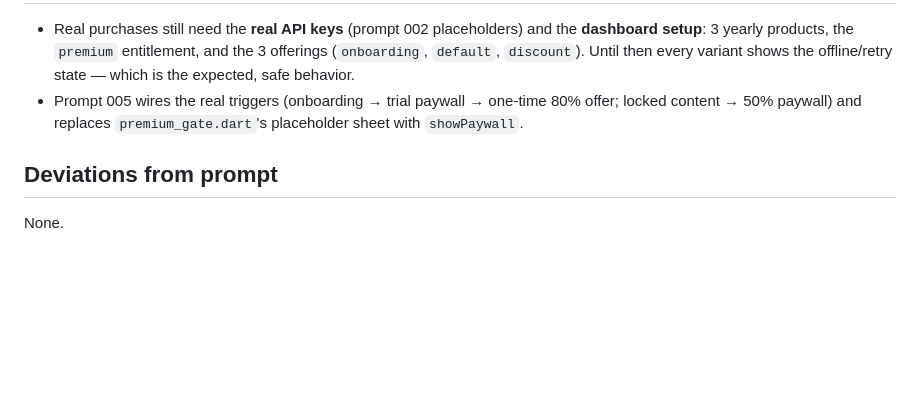
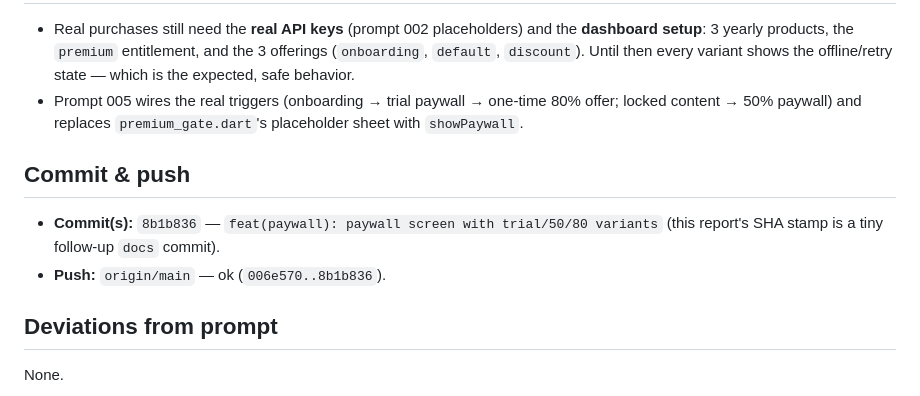
Before and after one commit to ammaralkhatib/vegan_motivation_app, a Markdown page: claude-reports/2026-06-12/004-paywall-screens.md, the part around the change. Rendered like a GitHub page; blank space fills up the shorter version.

Commit message:
docs(paywall): stamp commit SHA + push result in paywall report
Prompt: claude-prompts/2026-06-12/004-paywall-screens.md

Co-Authored-By: Claude Opus 4.8 (1M context) <noreply@anthropic.com>

```diff
--- a/claude-reports/2026-06-12/004-paywall-screens.md
+++ b/claude-reports/2026-06-12/004-paywall-screens.md
@@ -95,6 +95,12 @@ Manual click-path (for the owner):
   offer; locked content → 50% paywall) and replaces `premium_gate.dart`'s
   placeholder sheet with `showPaywall`.
 
+## Commit & push
+
+- **Commit(s):** `8b1b836` — `feat(paywall): paywall screen with trial/50/80 variants`
+  (this report's SHA stamp is a tiny follow-up `docs` commit).
+- **Push:** `origin/main` — ok (`006e570..8b1b836`).
+
 ## Deviations from prompt
 
 None.
```
